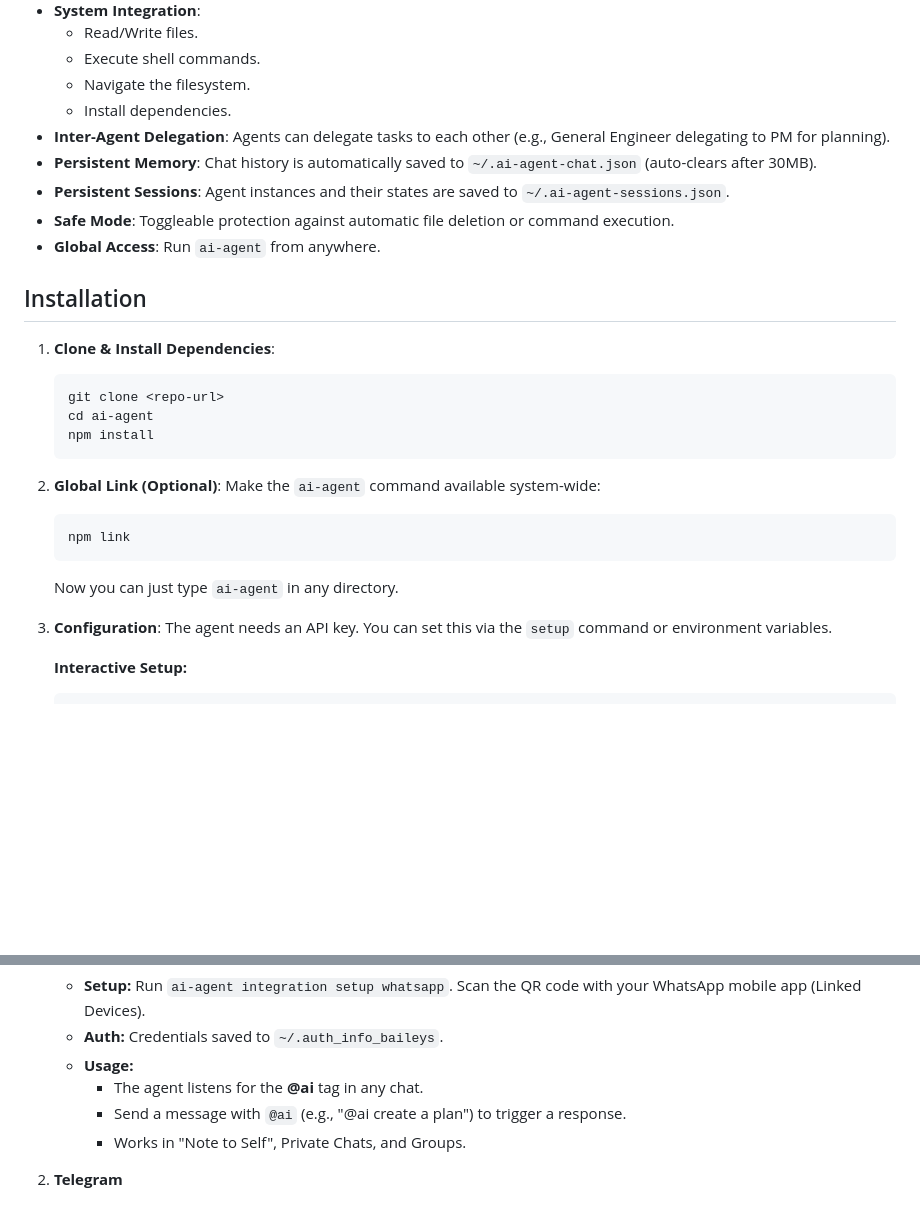
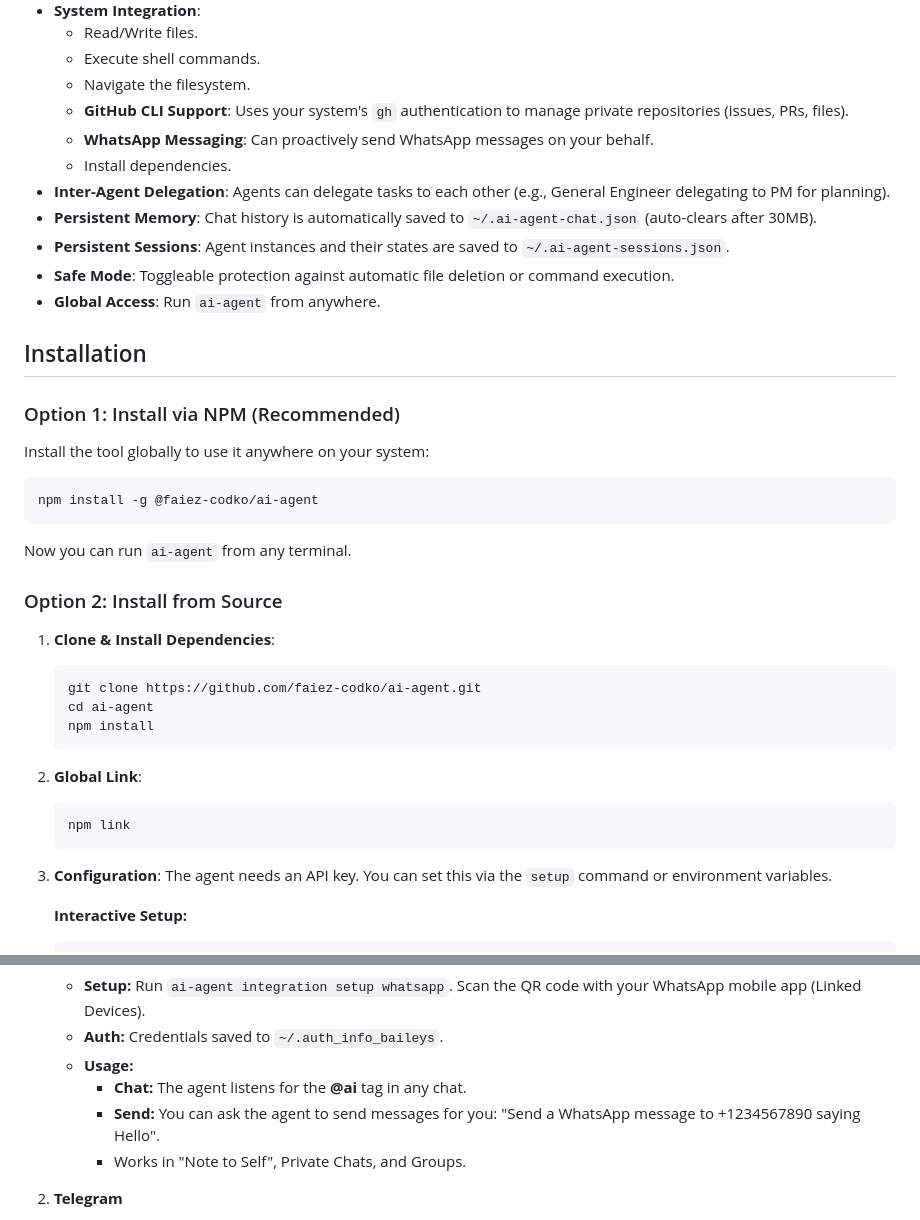
Before and after one commit to faiez-codko/ai-agent, a Markdown page: readme.md, 2 parts joined by grey strips. GitHub-like rendering; blank space fills up the shorter version.

Commit message:
docs: update readme with npm install and new integrations
Add installation via NPM as the recommended method and include details for GitHub CLI and WhatsApp integrations. Update WhatsApp usage instructions to clarify sending messages.

````diff
--- a/readme.md
+++ b/readme.md
@@ -17,6 +17,8 @@ A powerful, multi-personality AI agent for your terminal. This tool allows you t
     *   Read/Write files.
     *   Execute shell commands.
     *   Navigate the filesystem.
+    *   **GitHub CLI Support**: Uses your system's `gh` authentication to manage private repositories (issues, PRs, files).
+    *   **WhatsApp Messaging**: Can proactively send WhatsApp messages on your behalf.
     *   Install dependencies.
 *   **Inter-Agent Delegation**: Agents can delegate tasks to each other (e.g., General Engineer delegating to PM for planning).
 *   **Persistent Memory**: Chat history is automatically saved to `~/.ai-agent-chat.json` (auto-clears after 30MB).
@@ -26,19 +28,25 @@ A powerful, multi-personality AI agent for your terminal. This tool allows you t
 
 ## Installation
 
+### Option 1: Install via NPM (Recommended)
+Install the tool globally to use it anywhere on your system:
+```bash
+npm install -g @faiez-codko/ai-agent
+```
+Now you can run `ai-agent` from any terminal.
+
+### Option 2: Install from Source
 1.  **Clone & Install Dependencies**:
     ```bash
-    git clone <repo-url>
+    git clone https://github.com/faiez-codko/ai-agent.git
     cd ai-agent
     npm install
     ```
 
-2.  **Global Link (Optional)**:
-    Make the `ai-agent` command available system-wide:
+2.  **Global Link**:
     ```bash
     npm link
     ```
-    Now you can just type `ai-agent` in any directory.
 
 3.  **Configuration**:
     The agent needs an API key. You can set this via the `setup` command or environment variables.
@@ -127,8 +135,8 @@ Connect your AI agent to external messaging platforms.
     *   **Setup:** Run `ai-agent integration setup whatsapp`. Scan the QR code with your WhatsApp mobile app (Linked Devices).
     *   **Auth:** Credentials saved to `~/.auth_info_baileys`.
     *   **Usage:**
-        *   The agent listens for the **@ai** tag in any chat.
-        *   Send a message with `@ai` (e.g., "@ai create a plan") to trigger a response.
+        *   **Chat:** The agent listens for the **@ai** tag in any chat.
+        *   **Send:** You can ask the agent to send messages for you: "Send a WhatsApp message to +1234567890 saying Hello".
         *   Works in "Note to Self", Private Chats, and Groups.
 
 2.  **Telegram**
````
